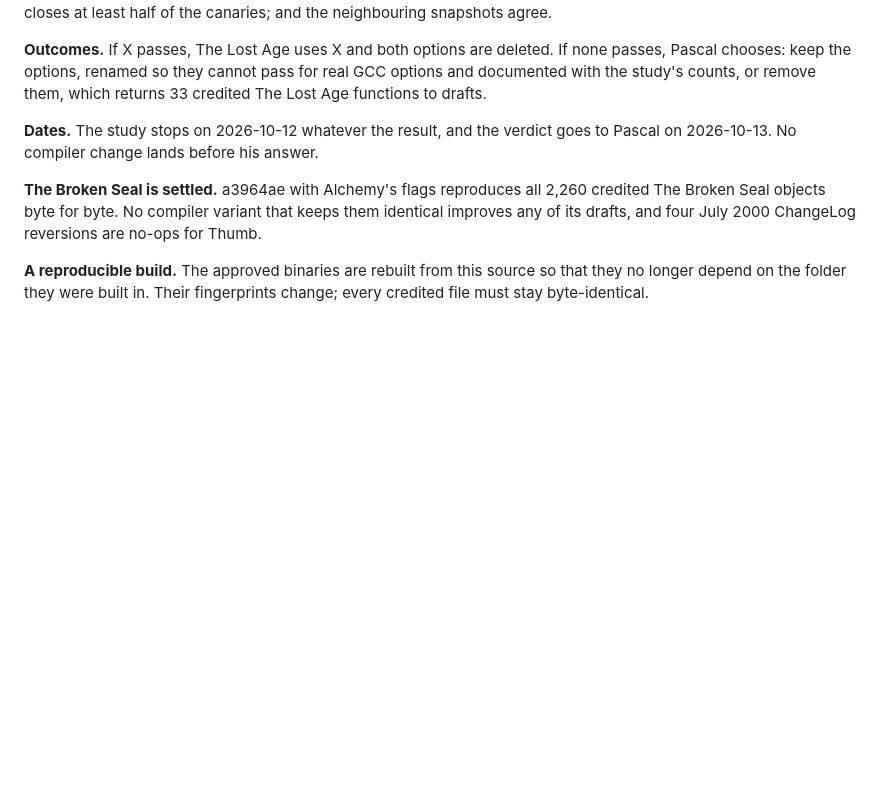
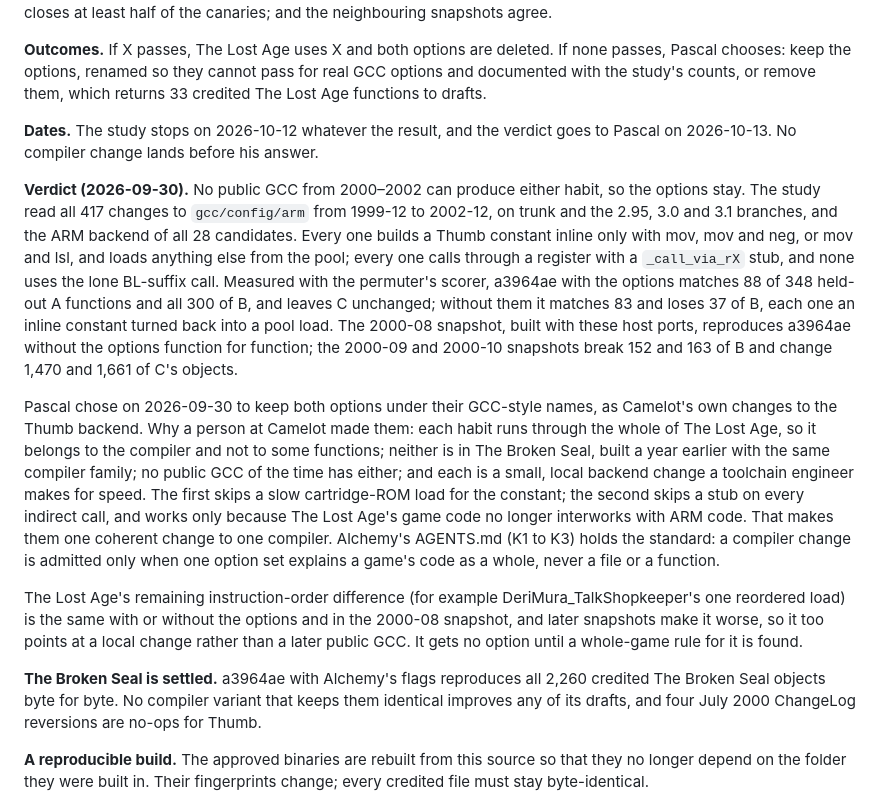
Before and after one commit to PascalPixel/agscc, a Markdown page: README.md, the part around the change. GitHub-like rendering; blank space fills up the shorter version.

Commit message:
README: the study's verdict and why the two options are Camelot's
No public GCC from 2000-2002 has either habit; Pascal kept both options
under their GCC-style names as Camelot's changes to the Thumb backend.
Record the evidence, the reasons and the standard behind them.

Co-Authored-By: Claude Opus 5.5 <noreply@anthropic.com>

```diff
--- a/README.md
+++ b/README.md
@@ -84,6 +84,39 @@ which returns 33 credited The Lost Age functions to drafts.
 verdict goes to Pascal on 2026-10-13. No compiler change lands before his
 answer.
 
+**Verdict (2026-09-30).** No public GCC from 2000–2002 can produce either
+habit, so the options stay. The study read all 417 changes to `gcc/config/arm`
+from 1999-12 to 2002-12, on trunk and the 2.95, 3.0 and 3.1 branches, and
+the ARM backend of all 28 candidates. Every one builds a Thumb constant
+inline only with mov, mov and neg, or mov and lsl, and loads anything else
+from the pool; every one calls through a register with a `_call_via_rX`
+stub, and none uses the lone BL-suffix call. Measured with the permuter's
+scorer, a3964ae with the options matches 88 of 348 held-out A functions and
+all 300 of B, and leaves C unchanged; without them it matches 83 and loses 37
+of B, each one an inline constant turned back into a pool load. The 2000-08
+snapshot, built with these host ports, reproduces a3964ae without the
+options function for function; the 2000-09 and 2000-10 snapshots break 152
+and 163 of B and change 1,470 and 1,661 of C's objects.
+
+Pascal chose on 2026-09-30 to keep both options under their GCC-style names,
+as Camelot's own changes to the Thumb backend. Why a person at Camelot made
+them: each habit runs through the whole of The Lost Age, so it belongs to the
+compiler and not to some functions; neither is in The Broken Seal, built a
+year earlier with the same compiler family; no public GCC of the time has
+either; and each is a small, local backend change a toolchain engineer makes
+for speed. The first skips a slow cartridge-ROM load for the constant; the
+second skips a stub on every indirect call, and works only because The Lost
+Age's game code no longer interworks with ARM code. That makes them one
+coherent change to one compiler. Alchemy's AGENTS.md (K1 to K3) holds the
+standard: a compiler change is admitted only when one option set explains a
+game's code as a whole, never a file or a function.
+
+The Lost Age's remaining instruction-order difference (for example
+DeriMura_TalkShopkeeper's one reordered load) is the same with or without
+the options and in the 2000-08 snapshot, and later snapshots make it worse,
+so it too points at a local change rather than a later public GCC. It gets no
+option until a whole-game rule for it is found.
+
 **The Broken Seal is settled.** a3964ae with Alchemy's flags reproduces all
 2,260 credited The Broken Seal objects byte for byte. No compiler variant that
 keeps them identical improves any of its drafts, and four July 2000 ChangeLog
```
